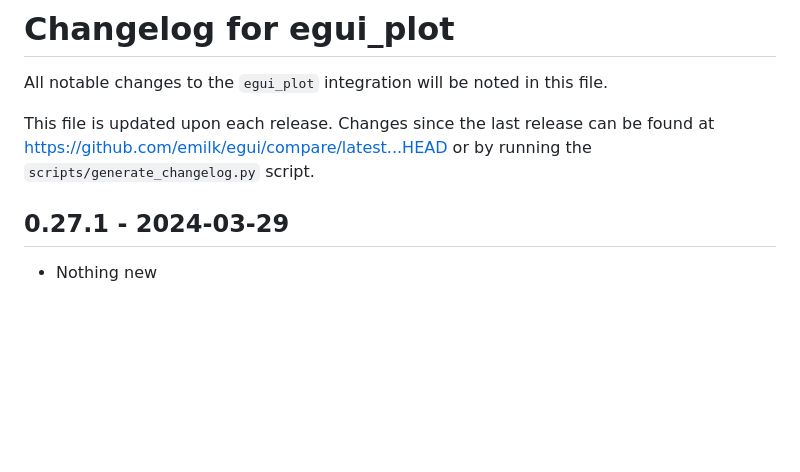
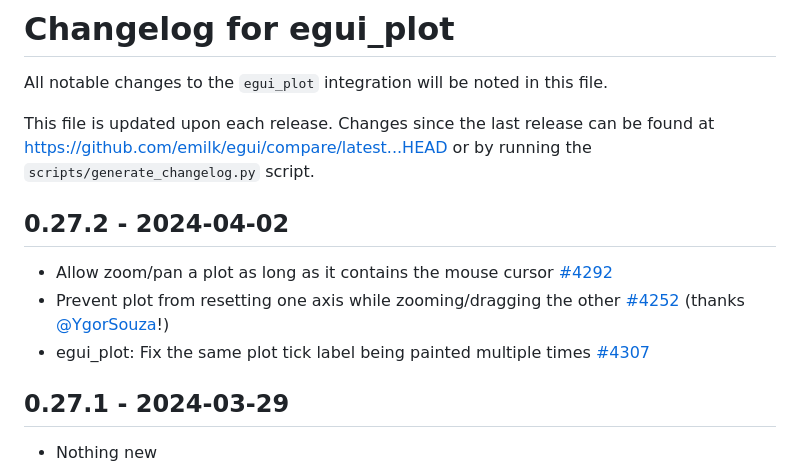
Before and after one commit to emilk/egui_plot, a Markdown page: crates/egui_plot/CHANGELOG.md, the part around the change. Rendered like a GitHub page; blank space fills up the shorter version.

Commit message:
Release 0.27.2 - Fix blurry web rendering

```diff
--- a/crates/egui_plot/CHANGELOG.md
+++ b/crates/egui_plot/CHANGELOG.md
@@ -3,6 +3,12 @@ All notable changes to the `egui_plot` integration will be noted in this file.
 
 This file is updated upon each release.
 Changes since the last release can be found at <https://github.com/emilk/egui/compare/latest...HEAD> or by running the `scripts/generate_changelog.py` script.
+
+
+## 0.27.2 - 2024-04-02
+* Allow zoom/pan a plot as long as it contains the mouse cursor [#4292](https://github.com/emilk/egui/pull/4292)
+* Prevent plot from resetting one axis while zooming/dragging the other [#4252](https://github.com/emilk/egui/pull/4252) (thanks [@YgorSouza](https://github.com/YgorSouza)!)
+* egui_plot: Fix the same plot tick label being painted multiple times [#4307](https://github.com/emilk/egui/pull/4307)
 
 
 ## 0.27.1 - 2024-03-29
```
